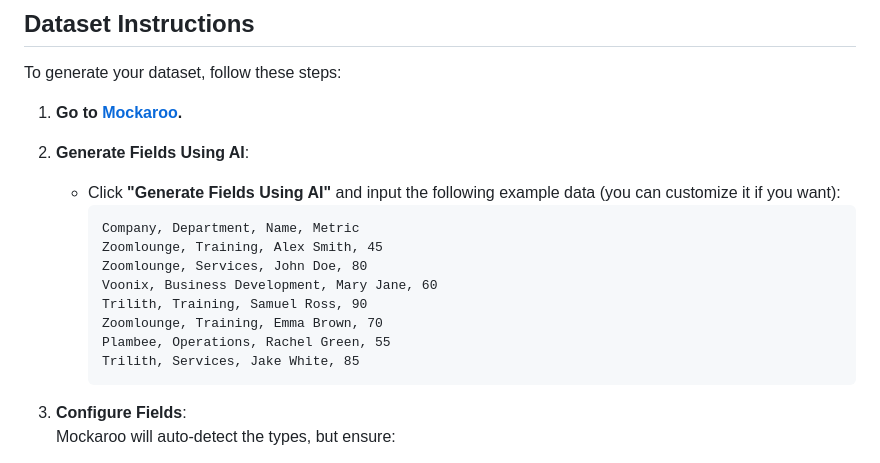
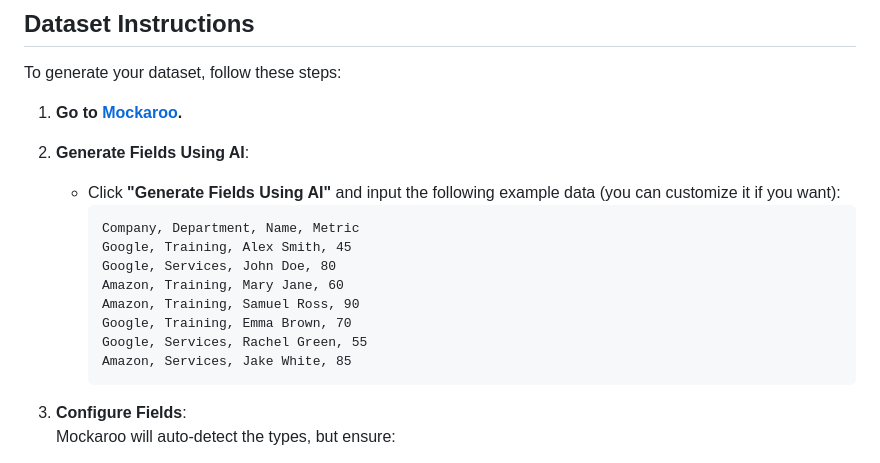
Before and after one commit to ShailyRoy/creating_synthatic_data_and_visualization, a Markdown page: readme.md, the part around the change. Rendered like a GitHub page.

````diff
--- a/readme.md
+++ b/readme.md
@@ -25,13 +25,13 @@ To generate your dataset, follow these steps:
    - Click **"Generate Fields Using AI"** and input the following example data (you can customize it if you want):
      ```
      Company, Department, Name, Metric
-     Zoomlounge, Training, Alex Smith, 45
-     Zoomlounge, Services, John Doe, 80
-     Voonix, Business Development, Mary Jane, 60
-     Trilith, Training, Samuel Ross, 90
-     Zoomlounge, Training, Emma Brown, 70
-     Plambee, Operations, Rachel Green, 55
-     Trilith, Services, Jake White, 85
+     Google, Training, Alex Smith, 45
+     Google, Services, John Doe, 80
+     Amazon, Training, Mary Jane, 60
+     Amazon, Training, Samuel Ross, 90
+     Google, Training, Emma Brown, 70
+     Google, Services, Rachel Green, 55
+     Amazon, Services, Jake White, 85
      ```
 
 3. **Configure Fields**:
````
